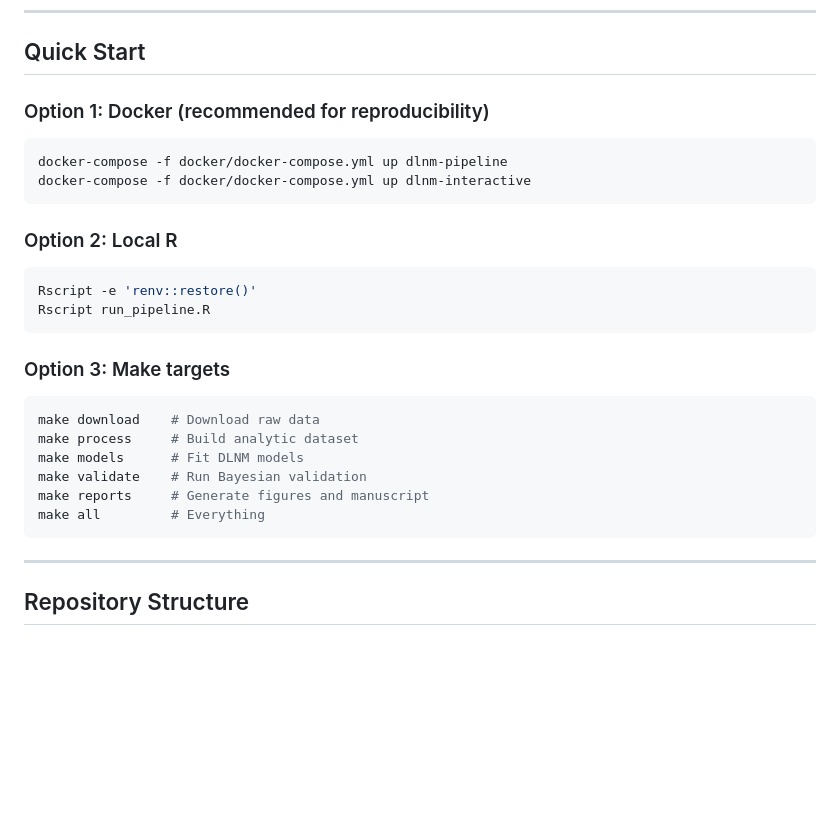
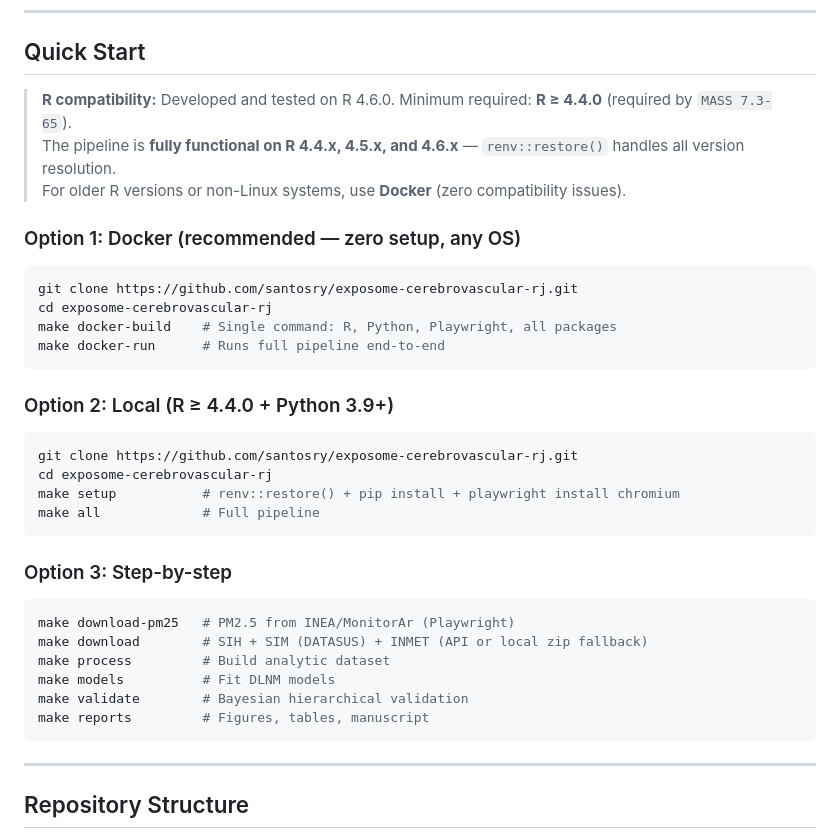
Before and after one commit to santosry/exposome-cerebrovascular-rj, a Markdown page: README.md, the part around the change. GitHub-like rendering; blank space fills up the shorter version.

Commit message:
docs: R compatibility (>=4.4.0 tested on 4.4-4.6), Quick Start with Docker/local/step-by-step

````diff
--- a/README.md
+++ b/README.md
@@ -18,29 +18,37 @@ This repository investigates non-linear and delayed associations between tempera
 
 ## Quick Start
 
-### Option 1: Docker (recommended for reproducibility)
+> **R compatibility:** Developed and tested on R 4.6.0. Minimum required: **R ≥ 4.4.0** (required by `MASS 7.3-65`).
+> The pipeline is **fully functional on R 4.4.x, 4.5.x, and 4.6.x** — `renv::restore()` handles all version resolution.
+> For older R versions or non-Linux systems, use **Docker** (zero compatibility issues).
+
+### Option 1: Docker (recommended — zero setup, any OS)
 
 ```bash
-docker-compose -f docker/docker-compose.yml up dlnm-pipeline
-docker-compose -f docker/docker-compose.yml up dlnm-interactive
+git clone https://github.com/santosry/exposome-cerebrovascular-rj.git
+cd exposome-cerebrovascular-rj
+make docker-build    # Single command: R, Python, Playwright, all packages
+make docker-run      # Runs full pipeline end-to-end
 ```
 
-### Option 2: Local R
+### Option 2: Local (R ≥ 4.4.0 + Python 3.9+)
 
 ```bash
-Rscript -e 'renv::restore()'
-Rscript run_pipeline.R
+git clone https://github.com/santosry/exposome-cerebrovascular-rj.git
+cd exposome-cerebrovascular-rj
+make setup           # renv::restore() + pip install + playwright install chromium
+make all             # Full pipeline
 ```
 
-### Option 3: Make targets
+### Option 3: Step-by-step
 
 ```bash
-make download    # Download raw data
-make process     # Build analytic dataset
-make models      # Fit DLNM models
-make validate    # Run Bayesian validation
-make reports     # Generate figures and manuscript
-make all         # Everything
+make download-pm25   # PM2.5 from INEA/MonitorAr (Playwright)
+make download        # SIH + SIM (DATASUS) + INMET (API or local zip fallback)
+make process         # Build analytic dataset
+make models          # Fit DLNM models
+make validate        # Bayesian hierarchical validation
+make reports         # Figures, tables, manuscript
 ```
 
 ---
````
